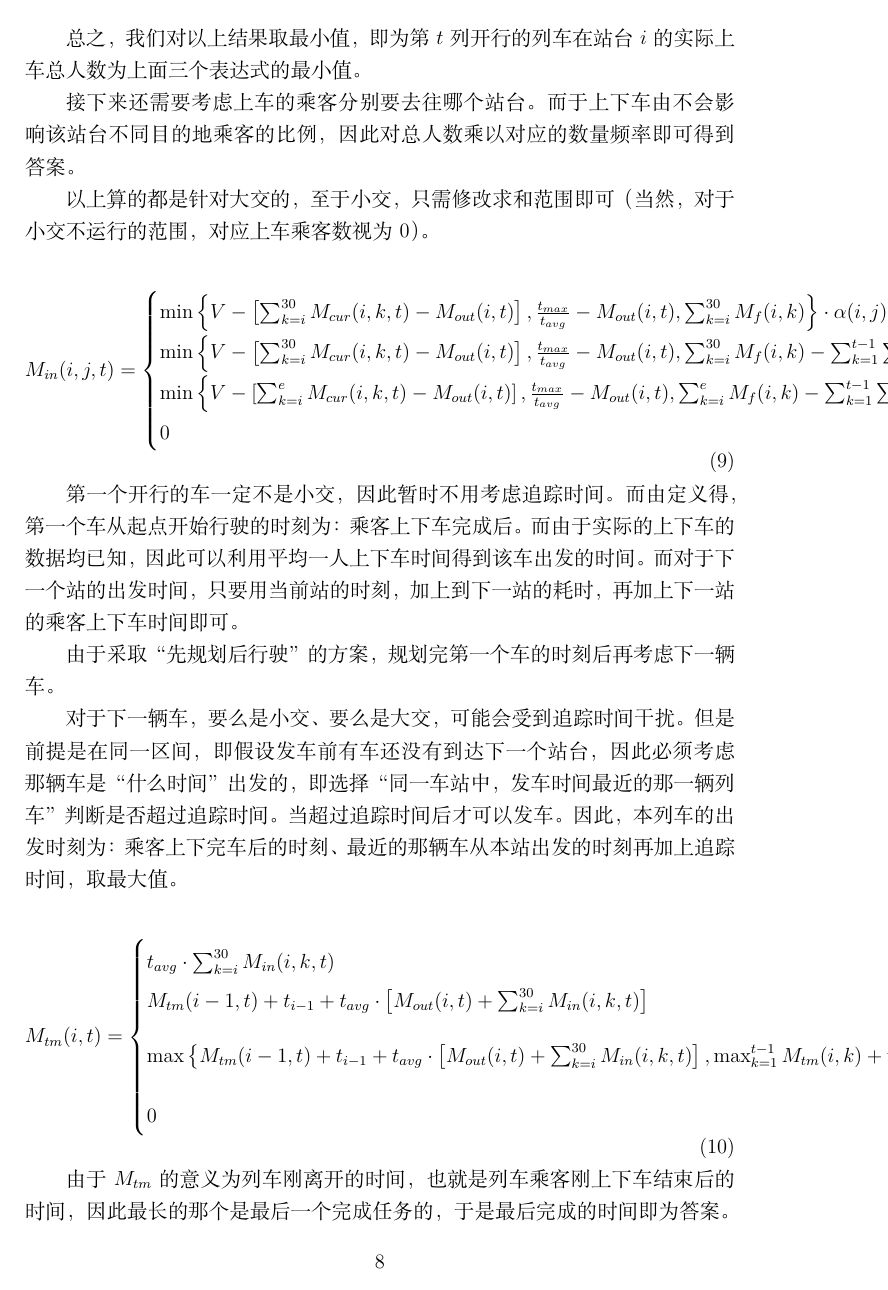
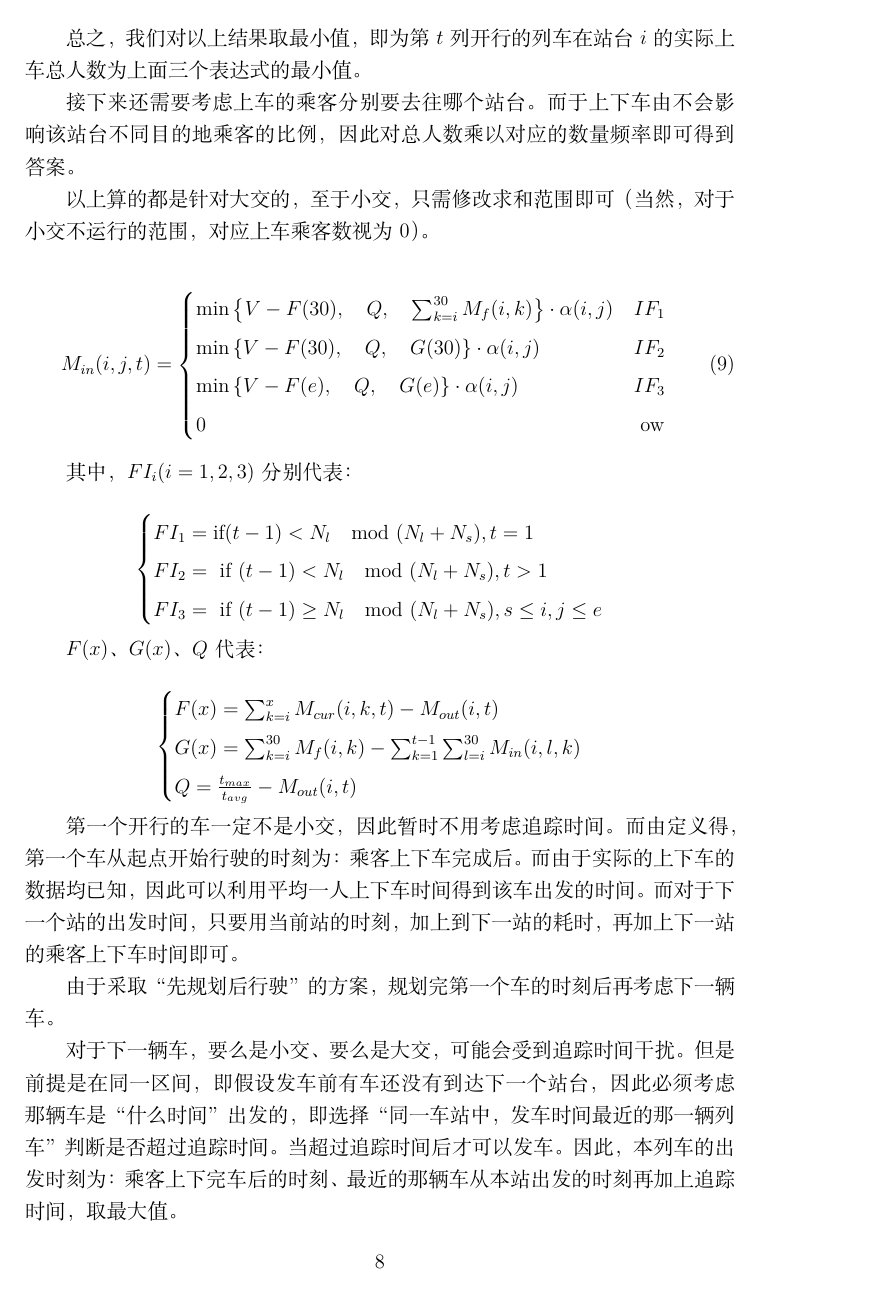
Before and after one commit to hereismg/OptimizeTrainSchedule-GA_Sim, a LaTeX document (paper.tex, which reads src/C-Solution.tex): page 10 of 13 before the commit and page 10 of 14 after it. Compiled offline with XeLaTeX.

Commit message:
排版公式

```diff
--- a/src/C-Solution.tex
+++ b/src/C-Solution.tex
@@ -152,23 +152,44 @@ V_{\max2} = \sum _{k = i} ^{30} M_f(i, k) - \sum _{k = 1} ^{t - 1} \sum _{l = i}
 M_{in}(i, j, t) =
 	\begin{cases}
 	\min \left\{
-	 	V - \left[ \sum _{k = i} ^{30} M_{cur}(i, k, t) - M_{out}(i, t) \right],
-	  	\frac {t_{max}} {t_{avg}} - M_{out}(i, t),
+	 	V - F(30), \quad
+	  	Q, \quad
 	  	\sum _{k = i} ^{30} M_f(i, k)
-	\right\} \cdot \alpha(i, j) & \text{ if } (t - 1) < N_l \mod (N_l + N_s), t = 1 \\
+	\right\} \cdot \alpha(i, j) &  IF_1\\
 	\min \left\{
-	 	V - \left[ \sum _{k = i} ^{30} M_{cur}(i, k, t) - M_{out}(i, t) \right],
-	  	\frac {t_{max}} {t_{avg}} - M_{out}(i, t),
-	  	\sum _{k = i} ^{30} M_f(i, k) - \sum _{k = 1} ^{t - 1} \sum _{l = i} ^{30} M_{in}(i, l, k)
-	\right\} \cdot \alpha(i, j) & \text{ if } (t - 1) < N_l \mod (N_l + N_s), t > 1 \\
+	 	V - F(30), \quad
+	  	Q, \quad
+        G(30)
+	\right\} \cdot \alpha(i, j) &  IF_2\\
 	\min \left\{
-	 	V - \left[ \sum _{k = i} ^{e} M_{cur}(i, k, t) - M_{out}(i, t) \right],
-	  	\frac {t_{max}} {t_{avg}} - M_{out}(i, t),
-	  	\sum _{k = i} ^{e} M_f(i, k) - \sum _{k = 1} ^{t - 1} \sum _{l = i} ^{e} M_{in}(i, l, k)
-	\right\} \cdot \alpha(i, j) & \text{ if } (t - 1) \geq N_l \mod (N_l + N_s), s \leq i, j \leq e \\
-	0 & \text{ otherwise }
+	 	V - F(e), \quad
+	  	Q, \quad
+        G(e)
+	\right\} \cdot \alpha(i, j) &  IF_3\\
+	0 & \text{ ow }
 	\end{cases}
 \end{equation}
+
+其中，$FI_i(i=1,2,3)$分别代表：
+
+\begin{equation*}
+    \begin{cases}
+        FI_1 = \text{if}(t-1)<N_l\mod(N_l+N_s), t = 1  \\
+        FI_2 = \text{ if } (t - 1) < N_l \mod (N_l + N_s), t > 1    \\
+        FI_3 = \text{ if } (t - 1) \geq N_l \mod (N_l + N_s), s \leq i, j \leq e \\
+    \end{cases}
+\end{equation*}
+
+$F(x)$、$G(x)$、$Q$代表：
+
+\begin{equation*}
+    \begin{cases}
+        F(x) = \sum _{k = i} ^{x} M_{cur}(i, k, t) - M_{out}(i, t)  \\
+        G(x) = \sum _{k = i} ^{30} M_f(i, k) - \sum _{k = 1} ^{t - 1} \sum _{l = i} ^{30} M_{in}(i, l, k)   \\
+        Q = \frac {t_{max}} {t_{avg}} - M_{out}(i, t)   \\
+    \end{cases}
+\end{equation*}
+
 
 第一个开行的车一定不是小交，因此暂时不用考虑追踪时间。而由定义得，第一个车从起点开始行驶的时刻为：乘客上下车完成后。而由于实际的上下车的数据均已知，因此可以利用平均一人上下车时间得到该车出发的时间。而对于下一个站的出发时间，只要用当前站的时刻，加上到下一站的耗时，再加上下一站的乘客上下车时间即可。
 
@@ -179,17 +200,8 @@ M_{in}(i, j, t) =
 \begin{equation}
 M_{tm}(i, t) =
 	\begin{cases}
-		t_{avg} \cdot \sum _{k = i} ^{30} M_{in}(i, k, t) & \text{ if } i = t = 1 \\
-		M_{tm}(i - 1, t) + t_{i - 1} + t_{avg} \cdot \left[
-			M_{out}(i, t) + \sum _{k = i} ^{30} M_{in}(i, k, t)
-		\right] & \text{ if } i > 1, t = 1\\
+		t_{avg} \cdot \sum _{k = i} ^{30} M_{in}(i, k, t) &  FI_1\\
+		H & FI_2\\
 		\max \left\{
-			M_{tm}(i - 1, t) + t_{i - 1} + t_{avg} \cdot \left[
-				M_{out}(i, t) + \sum _{k = i} ^{30} M_{in}(i, k, t)
-			\right],
+			H, \quad
 			\max _{k = 1} ^{t - 1}M_{tm}(i, k) + t_{del}
-		\right\} & \text{ if }\begin{matrix}
- 			t > 1, (t - 1) < N_l \mod (N_l + N_s),  \\
-			\text{ or } s \leq i \leq e, t > 1, (t - 1) \geq N_l \mod (N_l + N_s)\\
-		\end{matrix} \\
-		0 & \text{ otherwise }
```
Also changed, not shown: src/A-Cover.tex (+1 -1 lines), src/C-Solution.tex (59 more changed lines).
